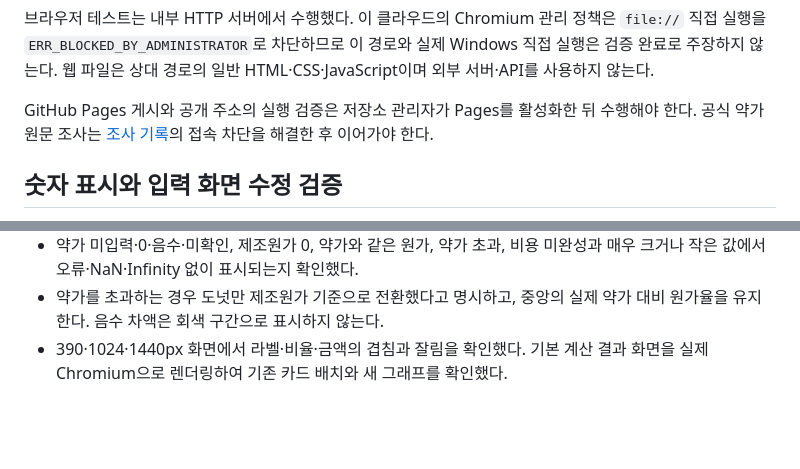
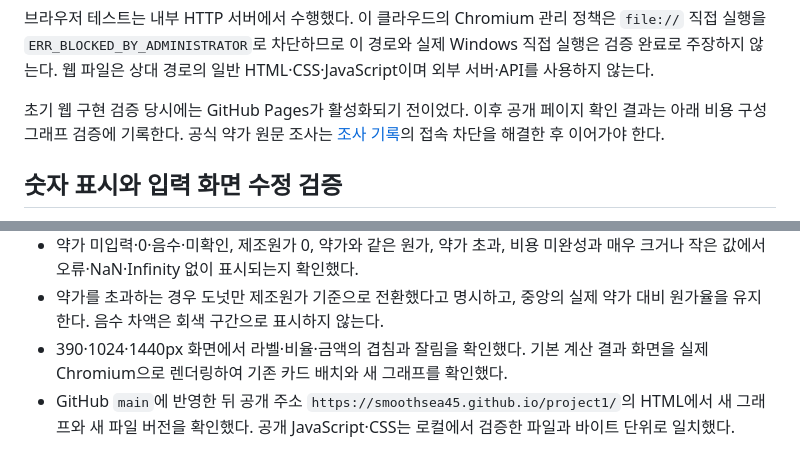
Before and after one commit to smoothsea45/project1, a Markdown page: docs/validation.md, 2 parts joined by grey strips. Drawn GitHub-style; blank space fills up the shorter version.

```diff
--- a/docs/validation.md
+++ b/docs/validation.md
@@ -44,7 +44,7 @@ node --test web/tests/engine.test.cjs
 
 브라우저 테스트는 내부 HTTP 서버에서 수행했다. 이 클라우드의 Chromium 관리 정책은 `file://` 직접 실행을 `ERR_BLOCKED_BY_ADMINISTRATOR`로 차단하므로 이 경로와 실제 Windows 직접 실행은 검증 완료로 주장하지 않는다. 웹 파일은 상대 경로의 일반 HTML·CSS·JavaScript이며 외부 서버·API를 사용하지 않는다.
 
-GitHub Pages 게시와 공개 주소의 실행 검증은 저장소 관리자가 Pages를 활성화한 뒤 수행해야 한다. 공식 약가 원문 조사는 [조사 기록](pricing-reference.md)의 접속 차단을 해결한 후 이어가야 한다.
+초기 웹 구현 검증 당시에는 GitHub Pages가 활성화되기 전이었다. 이후 공개 페이지 확인 결과는 아래 비용 구성 그래프 검증에 기록한다. 공식 약가 원문 조사는 [조사 기록](pricing-reference.md)의 접속 차단을 해결한 후 이어가야 한다.
 
 ## 숫자 표시와 입력 화면 수정 검증
 
@@ -68,3 +68,4 @@ node --test web/tests/engine.test.cjs
 - 약가 미입력·0·음수·미확인, 제조원가 0, 약가와 같은 원가, 약가 초과, 비용 미완성과 매우 크거나 작은 값에서 오류·NaN·Infinity 없이 표시되는지 확인했다.
 - 약가를 초과하는 경우 도넛만 제조원가 기준으로 전환했다고 명시하고, 중앙의 실제 약가 대비 원가율을 유지한다. 음수 차액은 회색 구간으로 표시하지 않는다.
 - 390·1024·1440px 화면에서 라벨·비율·금액의 겹침과 잘림을 확인했다. 기본 계산 결과 화면을 실제 Chromium으로 렌더링하여 기존 카드 배치와 새 그래프를 확인했다.
+- GitHub `main`에 반영한 뒤 공개 주소 `https://smoothsea45.github.io/project1/`의 HTML에서 새 그래프와 새 파일 버전을 확인했다. 공개 JavaScript·CSS는 로컬에서 검증한 파일과 바이트 단위로 일치했다.
```
Also changed, not shown: docs/web-usage.md (+1 -1 lines).
